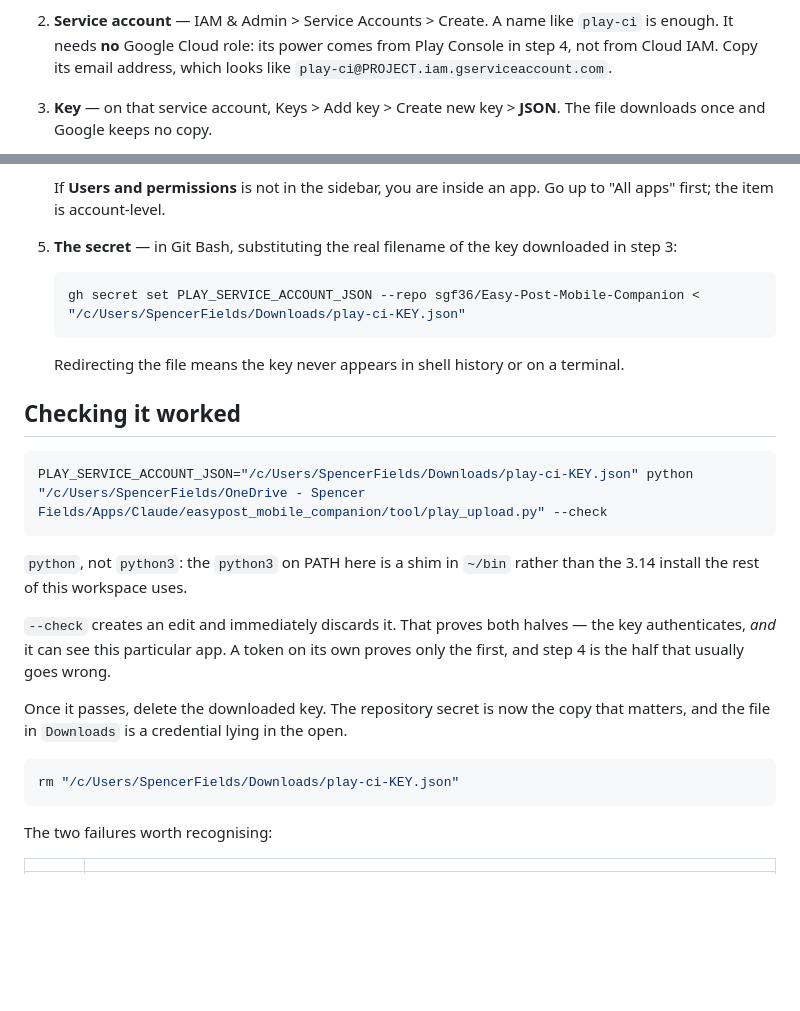
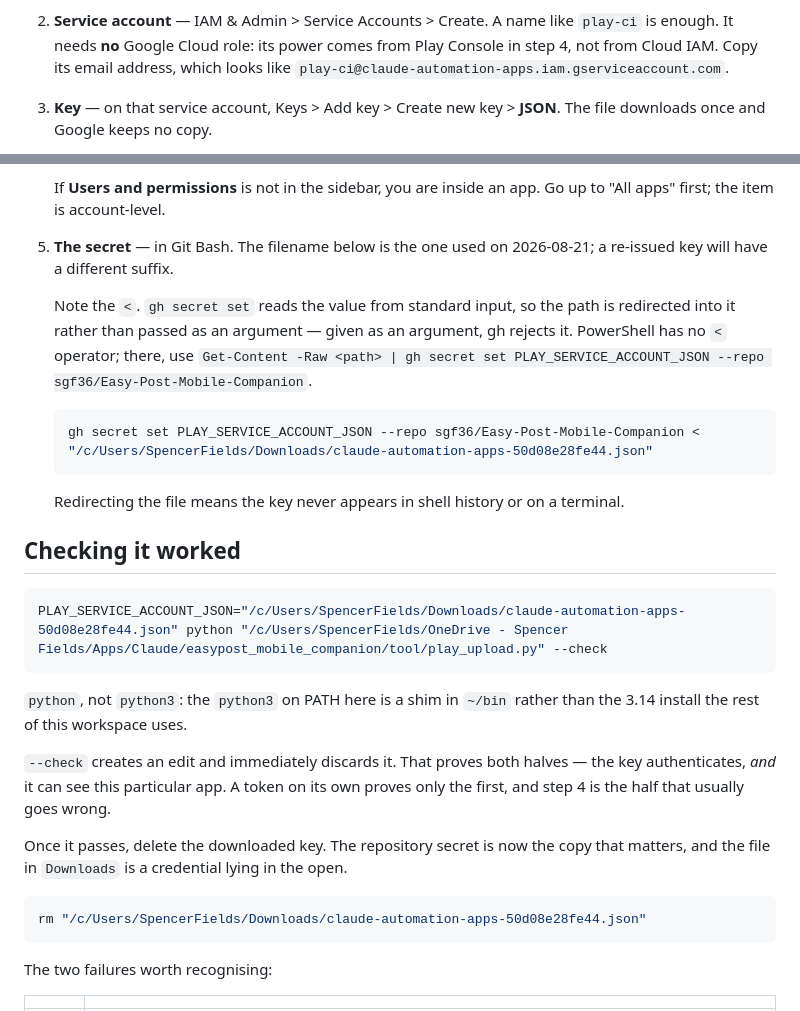
Before and after one commit to sgf36/Easy-Post-Mobile-Companion, a Markdown page: PLAY-SETUP.md, 2 parts joined by grey strips. GitHub-like rendering; blank space fills up the shorter version.

Commit message:
Play setup: the real key filename, and why the redirect matters
Records what was actually used on 2026-08-21 — service account
play-ci@claude-automation-apps.iam.gserviceaccount.com, in Cloud project
claude-automation-apps — rather than a placeholder nobody can check
against.

Spells out the `<`. `gh secret set` reads the value from standard input;
handed the path as an argument instead, it rejects it, and the failure
reads as a problem with the key rather than with the command. PowerShell
has no `<` operator at all, so the pipe form is given for it.

Verified end to end: --check opened and discarded an edit, the secret is
set on the repository, and versionCode 65 committed to the internal track.

Co-Authored-By: Claude Opus 5 <noreply@anthropic.com>

````diff
--- a/PLAY-SETUP.md
+++ b/PLAY-SETUP.md
@@ -34,7 +34,7 @@ here can be scripted: Google has no API for granting API access to itself.
 2. **Service account** — IAM & Admin > Service Accounts > Create. A name like
    `play-ci` is enough. It needs **no** Google Cloud role: its power comes from
    Play Console in step 4, not from Cloud IAM. Copy its email address, which
-   looks like `play-ci@PROJECT.iam.gserviceaccount.com`.
+   looks like `play-ci@claude-automation-apps.iam.gserviceaccount.com`.
 
 3. **Key** — on that service account, Keys > Add key > Create new key > **JSON**.
    The file downloads once and Google keeps no copy.
@@ -57,11 +57,16 @@ here can be scripted: Google has no API for granting API access to itself.
    If **Users and permissions** is not in the sidebar, you are inside an app.
    Go up to "All apps" first; the item is account-level.
 
-5. **The secret** — in Git Bash, substituting the real filename of the key
-   downloaded in step 3:
+5. **The secret** — in Git Bash. The filename below is the one used on
+   2026-08-21; a re-issued key will have a different suffix.
+
+   Note the `<`. `gh secret set` reads the value from standard input, so the
+   path is redirected into it rather than passed as an argument — given as an
+   argument, gh rejects it. PowerShell has no `<` operator; there, use
+   `Get-Content -Raw <path> | gh secret set PLAY_SERVICE_ACCOUNT_JSON --repo sgf36/Easy-Post-Mobile-Companion`.
 
    ```bash
-   gh secret set PLAY_SERVICE_ACCOUNT_JSON --repo sgf36/Easy-Post-Mobile-Companion < "/c/Users/SpencerFields/Downloads/play-ci-KEY.json"
+   gh secret set PLAY_SERVICE_ACCOUNT_JSON --repo sgf36/Easy-Post-Mobile-Companion < "/c/Users/SpencerFields/Downloads/claude-automation-apps-50d08e28fe44.json"
    ```
 
    Redirecting the file means the key never appears in shell history or on a
@@ -70,7 +75,7 @@ here can be scripted: Google has no API for granting API access to itself.
 ## Checking it worked
 
 ```bash
-PLAY_SERVICE_ACCOUNT_JSON="/c/Users/SpencerFields/Downloads/play-ci-KEY.json" python "/c/Users/SpencerFields/OneDrive - Spencer Fields/Apps/Claude/easypost_mobile_companion/tool/play_upload.py" --check
+PLAY_SERVICE_ACCOUNT_JSON="/c/Users/SpencerFields/Downloads/claude-automation-apps-50d08e28fe44.json" python "/c/Users/SpencerFields/OneDrive - Spencer Fields/Apps/Claude/easypost_mobile_companion/tool/play_upload.py" --check
 ```
 
 `python`, not `python3`: the `python3` on PATH here is a shim in `~/bin` rather
@@ -85,7 +90,7 @@ copy that matters, and the file in `Downloads` is a credential lying in the
 open.
 
 ```bash
-rm "/c/Users/SpencerFields/Downloads/play-ci-KEY.json"
+rm "/c/Users/SpencerFields/Downloads/claude-automation-apps-50d08e28fe44.json"
 ```
 
 The two failures worth recognising:
````
